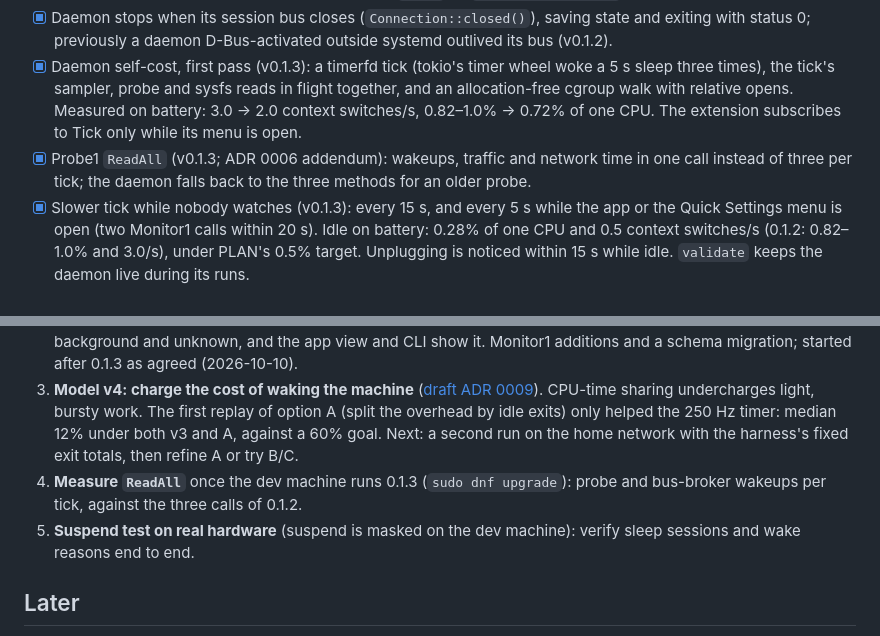
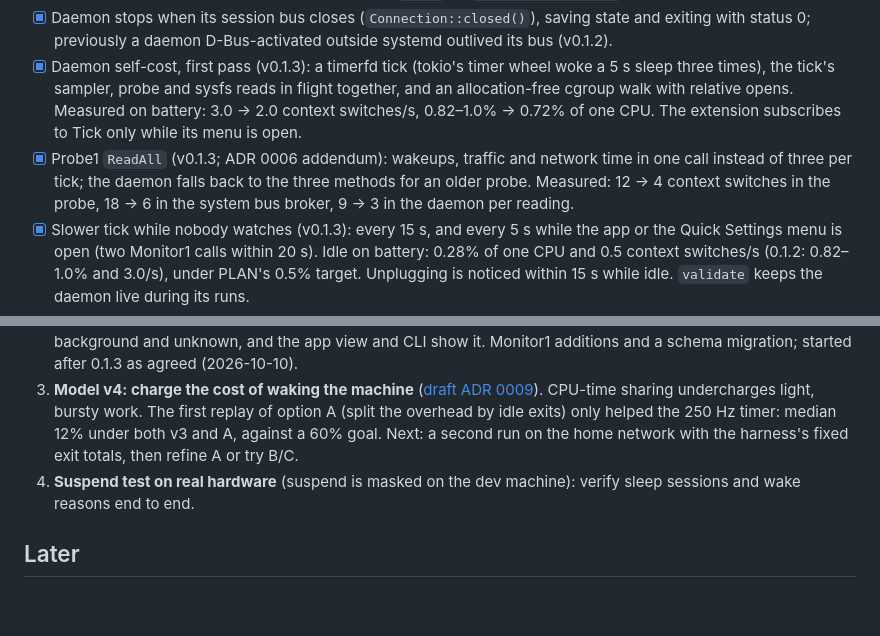
Before and after one commit to KhaledSaeed18/drainscope, a Markdown page: ROADMAP.md, 2 parts joined by grey strips. Rendered like a GitHub page; blank space fills up the shorter version.

```diff
--- a/ROADMAP.md
+++ b/ROADMAP.md
@@ -52,7 +52,7 @@ What's done, what's in progress, and what to work on next. [PLAN.md](PLAN.md) ho
 - [x] Daemon single instance per database: exclusive `flock` on `drainscope.db.lock`, exit status 3 when held (v0.1.1).
 - [x] Daemon stops when its session bus closes (`Connection::closed()`), saving state and exiting with status 0; previously a daemon D-Bus-activated outside systemd outlived its bus (v0.1.2).
 - [x] Daemon self-cost, first pass (v0.1.3): a timerfd tick (tokio's timer wheel woke a 5 s sleep three times), the tick's sampler, probe and sysfs reads in flight together, and an allocation-free cgroup walk with relative opens. Measured on battery: 3.0 → 2.0 context switches/s, 0.82–1.0% → 0.72% of one CPU. The extension subscribes to Tick only while its menu is open.
-- [x] Probe1 `ReadAll` (v0.1.3; ADR 0006 addendum): wakeups, traffic and network time in one call instead of three per tick; the daemon falls back to the three methods for an older probe.
+- [x] Probe1 `ReadAll` (v0.1.3; ADR 0006 addendum): wakeups, traffic and network time in one call instead of three per tick; the daemon falls back to the three methods for an older probe. Measured: 12 → 4 context switches in the probe, 18 → 6 in the system bus broker, 9 → 3 in the daemon per reading.
 - [x] Slower tick while nobody watches (v0.1.3): every 15 s, and every 5 s while the app or the Quick Settings menu is open (two Monitor1 calls within 20 s). Idle on battery: 0.28% of one CPU and 0.5 context switches/s (0.1.2: 0.82–1.0% and 3.0/s), under PLAN's 0.5% target. Unplugging is noticed within 15 s while idle. `validate` keeps the daemon live during its runs.
 - [x] CSV and JSON export (v0.1.3): `--format json|csv` on `drainscope`, `report`, `sleep`, `health`, `wakeups` and `network`; every row, in joules, watts and Unix seconds, with the period, coverage and model version in JSON.
 
@@ -68,8 +68,7 @@ What's done, what's in progress, and what to work on next. [PLAN.md](PLAN.md) ho
 1. **extensions.gnome.org review:** v0.1.2 submitted on 2026-10-09 ([listing](https://extensions.gnome.org/extension/11189/drainscope/)). Answer the reviewers; once approved, link it from the README install section ([docs/distribution.md](docs/distribution.md)).
 2. **Foreground and background energy per app** ([ADR 0011](docs/adr/0011-foreground-background.md); M3's last item): the Shell extension reports the focused app over Monitor1 (accepted only from the Shell's process), the daemon splits each app's energy into in use, background and unknown, and the app view and CLI show it. Monitor1 additions and a schema migration; started after 0.1.3 as agreed (2026-10-10).
 3. **Model v4: charge the cost of waking the machine** ([draft ADR 0009](docs/adr/0009-model-v4-wake-cost.md)). CPU-time sharing undercharges light, bursty work. The first replay of option A (split the overhead by idle exits) only helped the 250 Hz timer: median 12% under both v3 and A, against a 60% goal. Next: a second run on the home network with the harness's fixed exit totals, then refine A or try B/C.
-4. **Measure `ReadAll`** once the dev machine runs 0.1.3 (`sudo dnf upgrade`): probe and bus-broker wakeups per tick, against the three calls of 0.1.2.
-5. **Suspend test on real hardware** (suspend is masked on the dev machine): verify sleep sessions and wake reasons end to end.
+4. **Suspend test on real hardware** (suspend is masked on the dev machine): verify sleep sessions and wake reasons end to end.
 
 ## Later
 
```
Also changed, not shown: docs/adr/0006-ebpf-probe-service.md (+2 -0 lines).
